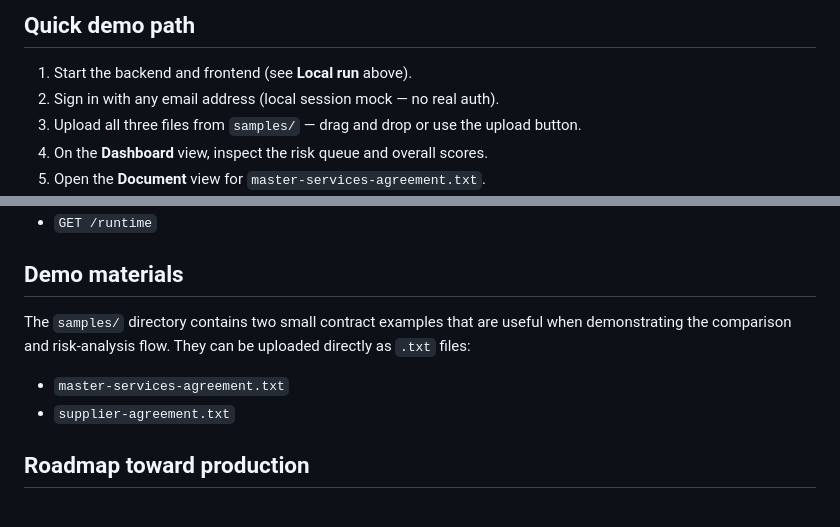
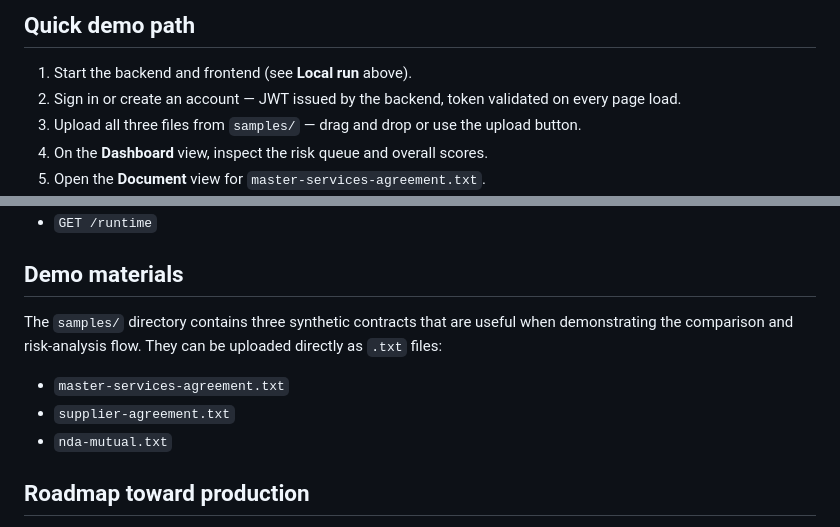
Before and after one commit to amanda0706/AI-Documents-Chat, a Markdown page: README.md, 2 parts joined by grey strips. GitHub-like rendering.

```diff
--- a/README.md
+++ b/README.md
@@ -373,7 +375,7 @@ Upload all three for the richest demo: risk comparison, version comparison, and
 ## Quick demo path
 
 1. Start the backend and frontend (see **Local run** above).
-2. Sign in with any email address (local session mock — no real auth).
+2. Sign in or create an account — JWT issued by the backend, token validated on every page load.
 3. Upload all three files from `samples/` — drag and drop or use the upload button.
 4. On the **Dashboard** view, inspect the risk queue and overall scores.
 5. Open the **Document** view for `master-services-agreement.txt`.
@@ -476,10 +480,11 @@ The local API applies production-minded guardrails before analysis starts:
 
 ## Demo materials
 
-The `samples/` directory contains two small contract examples that are useful when demonstrating the comparison and risk-analysis flow. They can be uploaded directly as `.txt` files:
+The `samples/` directory contains three synthetic contracts that are useful when demonstrating the comparison and risk-analysis flow. They can be uploaded directly as `.txt` files:
 
 - `master-services-agreement.txt`
 - `supplier-agreement.txt`
+- `nda-mutual.txt`
 
 ## Roadmap toward production
 
```
Also changed, not shown: other parts of README.md (+18 -14 lines).
